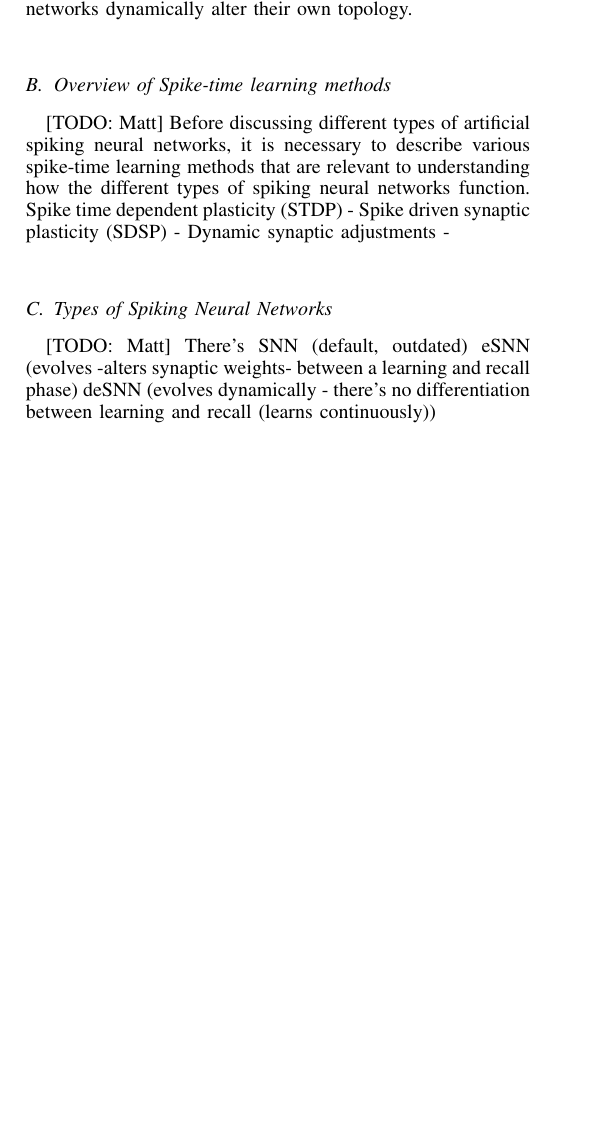
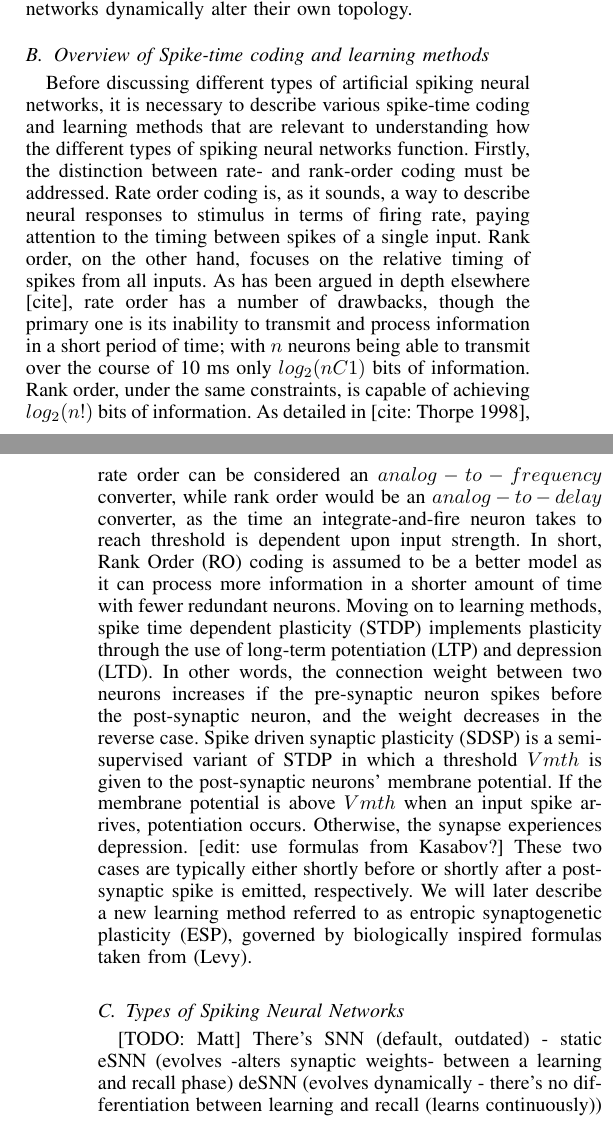
Before and after one commit to BinRoot/SpiNNakerPapers, a LaTeX paper (Shukla_Frazier_Synaptogenesis.tex): part of one column of page 1 of 3 before the commit and two parts of the columns of pages 1 and 2 of 3 after it, the two joined at a grey line, cut so that both start at the same text, the shorter picture padded with empty space. Compiled offline with pdfLaTeX.

Commit message:
Updated coding/learning methods, formatting

```diff
--- a/Shukla_Frazier_Synaptogenesis.tex
+++ b/Shukla_Frazier_Synaptogenesis.tex
@@ -89,14 +105,25 @@ Progress is however being made towards the goal of making machines more like min
 
-\subsection{Overview of Spike-time learning methods}
-[TODO: Matt]
-Before discussing different types of artificial spiking neural networks, it is necessary to describe various spike-time learning methods that are relevant to understanding how the different types of spiking neural networks function.
-Spike time dependent plasticity (STDP) -
-Spike driven synaptic plasticity (SDSP) -
-Dynamic synaptic adjustments -
+\subsection{Overview of Spike-time coding and learning methods}
+Before discussing different types of artificial spiking neural networks, it is necessary to describe various spike-time coding and learning methods that are relevant to understanding how the different types of spiking neural networks function.
+Firstly, the distinction between rate- and rank-order coding must be addressed.
+Rate order coding is, as it sounds, a way to describe neural responses to stimulus in terms of firing rate, paying attention to the timing between spikes of a single input.
+Rank order, on the other hand, focuses on the relative timing of spikes from all inputs.
+As has been argued in depth elsewhere [cite], rate order has a number of drawbacks, though the primary one is its inability to transmit and process information in a short period of time; with \(n\) neurons being able to transmit over the course of 10 ms only $log_2(n C 1)$ bits of information.
+Rank order, under the same constraints, is capable of achieving $log_2(n!)$ bits of information.
+As detailed in [cite: Thorpe 1998], rate order can be considered an $analog-to-frequency$ converter, while rank order would be an $analog-to-delay$ converter, as the time an integrate-and-fire neuron takes to reach threshold is dependent upon input strength.
+In short, Rank Order (RO) coding is assumed to be a better model as it can process more information in a shorter amount of time with fewer redundant neurons.
+Moving on to learning methods, spike time dependent plasticity (STDP) implements plasticity through the use of long-term potentiation (LTP) and depression (LTD).
+In other words, the connection weight between two neurons increases if the pre-synaptic neuron spikes before the post-synaptic neuron, and the weight decreases in the reverse case.
+Spike driven synaptic plasticity (SDSP) is a semi-supervised variant of STDP in which a threshold $Vmth$ is given to the post-synaptic neurons' membrane potential.
+If the membrane potential is above $Vmth$ when an input spike arrives, potentiation occurs.
+Otherwise, the synapse experiences depression.
+[edit: use formulas from Kasabov?]
+These two cases are typically either shortly before or shortly after a post-synaptic spike is emitted, respectively.
+We will later describe a new learning method referred to as entropic synaptogenetic plasticity (ESP), governed by biologically inspired formulas taken from (Levy).
 
 \subsection{Types of Spiking Neural Networks}
 [TODO: Matt]
-There's SNN (default, outdated)
+There's SNN (default, outdated) - static
 eSNN (evolves -alters synaptic weights- between a learning and recall phase)
 deSNN (evolves dynamically - there's no differentiation between learning and recall (learns continuously))
 
```
Also changed, not shown: Shukla_Frazier_Synaptogenesis.pdf, Shukla_Frazier_Synaptogenesis.tex (26 more changed lines).
